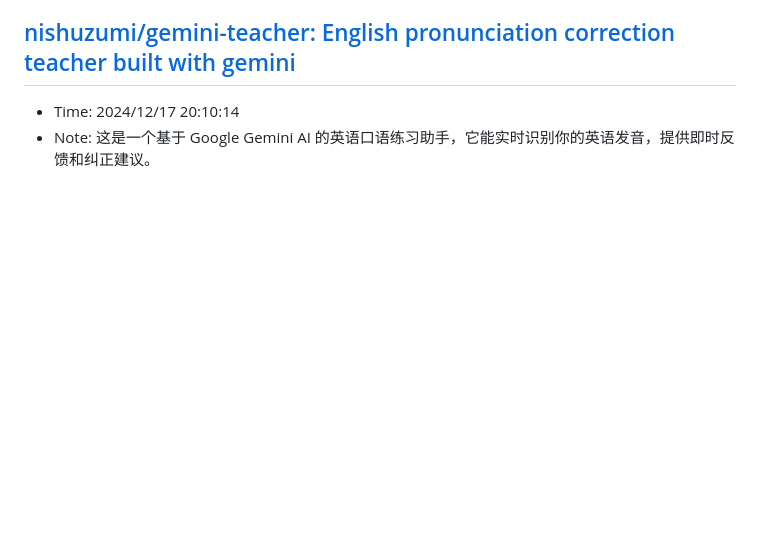
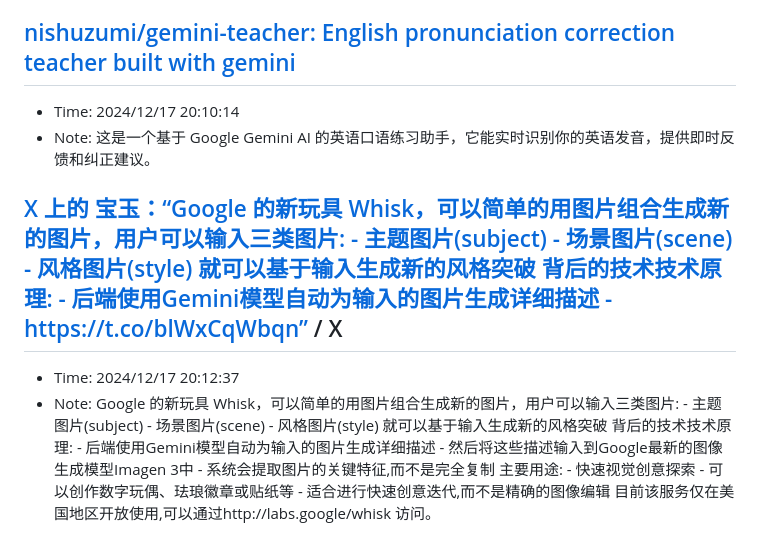
Before and after one commit to sing1ee/url-notes, a Markdown page: 2024-12.md, the part around the change. Drawn GitHub-style; blank space fills up the shorter version.

Commit message:
Update bookmarks

```diff
--- a/2024-12.md
+++ b/2024-12.md
@@ -387,3 +387,9 @@ Rocket.Chat 是一款用 JavaScript 开发的开源可定制通信平台，为
 ## [nishuzumi/gemini-teacher: English pronunciation correction teacher built with gemini](https://github.com/nishuzumi/gemini-teacher)
 - Time: 2024/12/17 20:10:14
 - Note: 这是一个基于 Google Gemini AI 的英语口语练习助手，它能实时识别你的英语发音，提供即时反馈和纠正建议。
+
+
+
+## [X 上的 宝玉：“Google 的新玩具 Whisk，可以简单的用图片组合生成新的图片，用户可以输入三类图片: - 主题图片(subject) - 场景图片(scene) - 风格图片(style) 就可以基于输入生成新的风格突破 背后的技术技术原理: - 后端使用Gemini模型自动为输入的图片生成详细描述 - https://t.co/blWxCqWbqn” / X](https://x.com/dotey/status/1868714448191402393)
+- Time: 2024/12/17 20:12:37
+- Note: Google 的新玩具 Whisk，可以简单的用图片组合生成新的图片，用户可以输入三类图片:    - 主题图片(subject)    - 场景图片(scene)     - 风格图片(style)  就可以基于输入生成新的风格突破  背后的技术技术原理:    - 后端使用Gemini模型自动为输入的图片生成详细描述    - 然后将这些描述输入到Google最新的图像生成模型Imagen 3中    - 系统会提取图片的关键特征,而不是完全复制  主要用途:    - 快速视觉创意探索    - 可以创作数字玩偶、珐琅徽章或贴纸等    - 适合进行快速创意迭代,而不是精确的图像编辑  目前该服务仅在美国地区开放使用,可以通过http://labs.google/whisk 访问。
```
